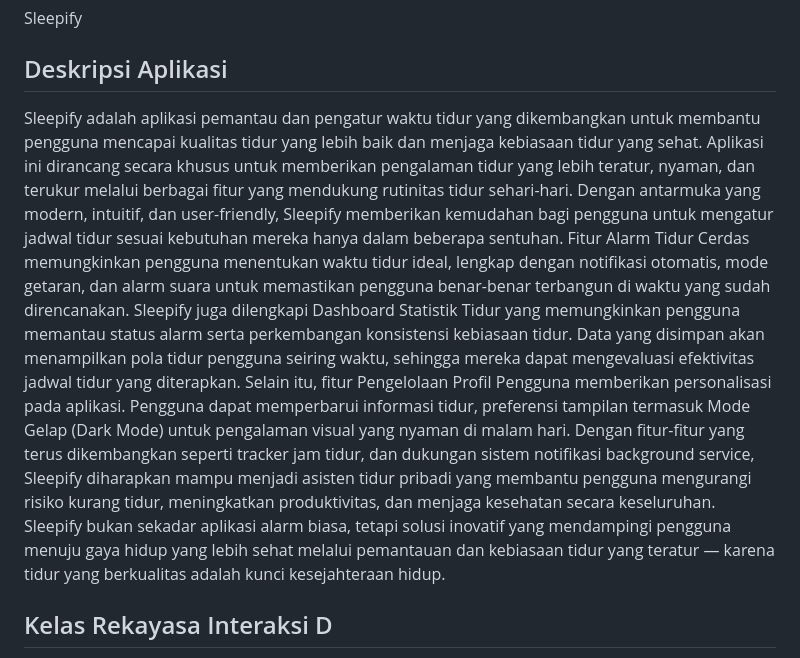
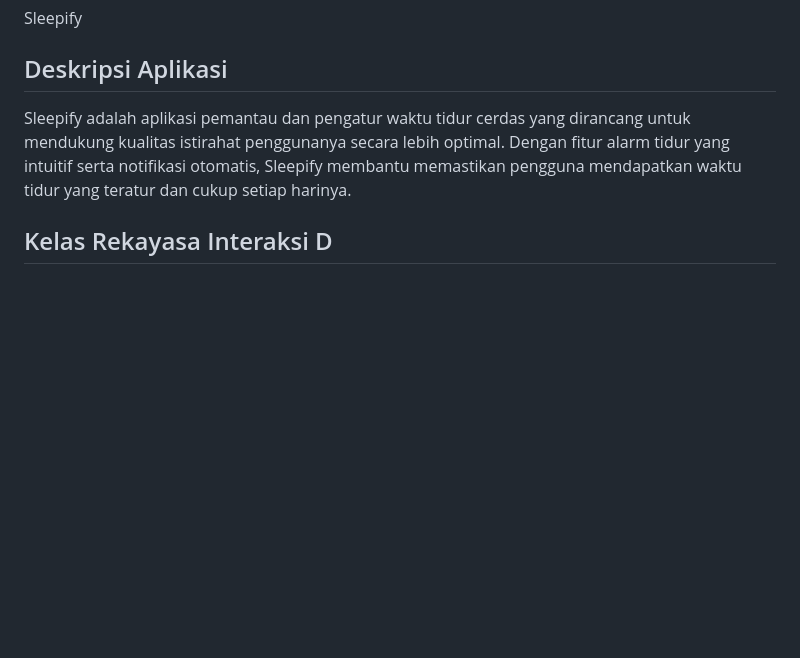
Before and after one commit to ardhidwi/Tugas-Ri, a Markdown page: README.md, the part around the change. Drawn GitHub-style; blank space fills up the shorter version.

```diff
--- a/README.md
+++ b/README.md
@@ -4,12 +4,7 @@ Sleepify
 
 ## Deskripsi Aplikasi
 
-  Sleepify adalah aplikasi pemantau dan pengatur waktu tidur yang dikembangkan untuk membantu pengguna mencapai kualitas tidur yang lebih baik dan menjaga kebiasaan tidur yang sehat. Aplikasi ini dirancang secara khusus untuk memberikan pengalaman tidur yang lebih teratur, nyaman, dan terukur melalui berbagai fitur yang mendukung rutinitas tidur sehari-hari.
-  Dengan antarmuka yang modern, intuitif, dan user-friendly, Sleepify memberikan kemudahan bagi pengguna untuk mengatur jadwal tidur sesuai kebutuhan mereka hanya dalam beberapa sentuhan. Fitur Alarm Tidur Cerdas memungkinkan pengguna menentukan waktu tidur ideal, lengkap dengan notifikasi otomatis, mode getaran, dan alarm suara untuk memastikan pengguna benar-benar terbangun di waktu yang sudah direncanakan.
-  Sleepify juga dilengkapi Dashboard Statistik Tidur yang memungkinkan pengguna memantau status alarm serta perkembangan konsistensi kebiasaan tidur. Data yang disimpan akan menampilkan pola tidur pengguna seiring waktu, sehingga mereka dapat mengevaluasi efektivitas jadwal tidur yang diterapkan.
-  Selain itu, fitur Pengelolaan Profil Pengguna memberikan personalisasi pada aplikasi. Pengguna dapat memperbarui informasi tidur, preferensi tampilan termasuk Mode Gelap (Dark Mode) untuk pengalaman visual yang nyaman di malam hari.
-  Dengan fitur-fitur yang terus dikembangkan seperti tracker jam tidur, dan dukungan sistem notifikasi background service, Sleepify diharapkan mampu menjadi asisten tidur pribadi yang membantu pengguna mengurangi risiko kurang tidur, meningkatkan produktivitas, dan menjaga kesehatan secara keseluruhan.
-  Sleepify bukan sekadar aplikasi alarm biasa, tetapi solusi inovatif yang mendampingi pengguna menuju gaya hidup yang lebih sehat melalui pemantauan dan kebiasaan tidur yang teratur — karena tidur yang berkualitas adalah kunci kesejahteraan hidup.
+Sleepify adalah aplikasi pemantau dan pengatur waktu tidur cerdas yang dirancang untuk mendukung kualitas istirahat penggunanya secara lebih optimal. Dengan fitur alarm tidur yang intuitif serta notifikasi otomatis, Sleepify membantu memastikan pengguna mendapatkan waktu tidur yang teratur dan cukup setiap harinya.
 
 ## Kelas Rekayasa Interaksi D
 1. Ardhi Dwi Setyawan (202210370311169) -> github username : ardhidwi
```
